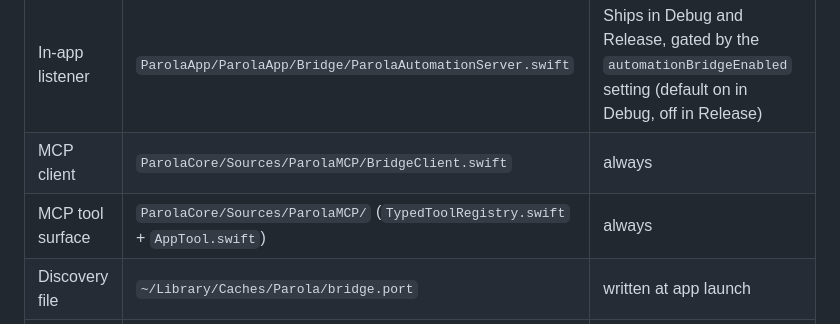
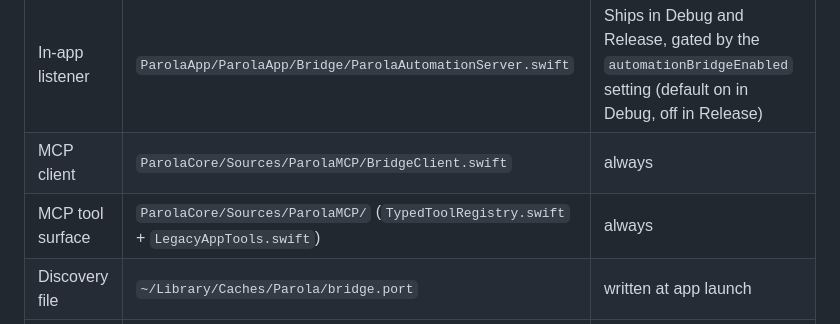
Before and after one commit to stefanovalloncini/Parola, a Markdown page: docs/test-bridge.md, the part around the change. GitHub-like rendering.

Commit message:
Point the bridge doc at LegacyAppTools.swift

```diff
--- a/docs/test-bridge.md
+++ b/docs/test-bridge.md
@@ -8,7 +8,7 @@ A setting-gated local IPC that lets the `parola-mcp` server drive a running Paro
 |---|---|---|
 | In-app listener | `ParolaApp/ParolaApp/Bridge/ParolaAutomationServer.swift` | Ships in Debug and Release, gated by the `automationBridgeEnabled` setting (default on in Debug, off in Release) |
 | MCP client | `ParolaCore/Sources/ParolaMCP/BridgeClient.swift` | always |
-| MCP tool surface | `ParolaCore/Sources/ParolaMCP/` (`TypedToolRegistry.swift` + `AppTool.swift`) | always |
+| MCP tool surface | `ParolaCore/Sources/ParolaMCP/` (`TypedToolRegistry.swift` + `LegacyAppTools.swift`) | always |
 | Discovery file | `~/Library/Caches/Parola/bridge.port` | written at app launch |
 | Auth token | `~/Library/Caches/Parola/bridge.token` | written at app launch, `0600` |
 | Discovery record | `~/Library/Caches/Parola/bridge.json` | port, token, pid, startedAt, serverVersion |
```
